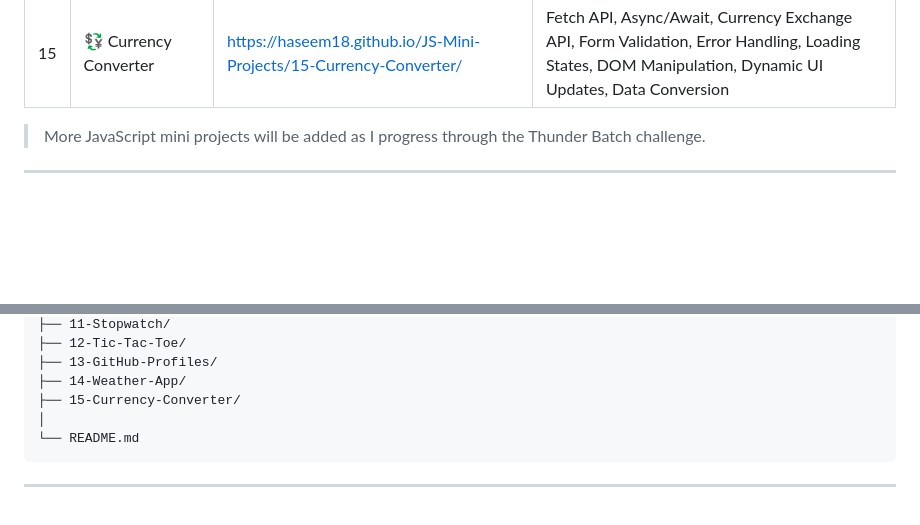
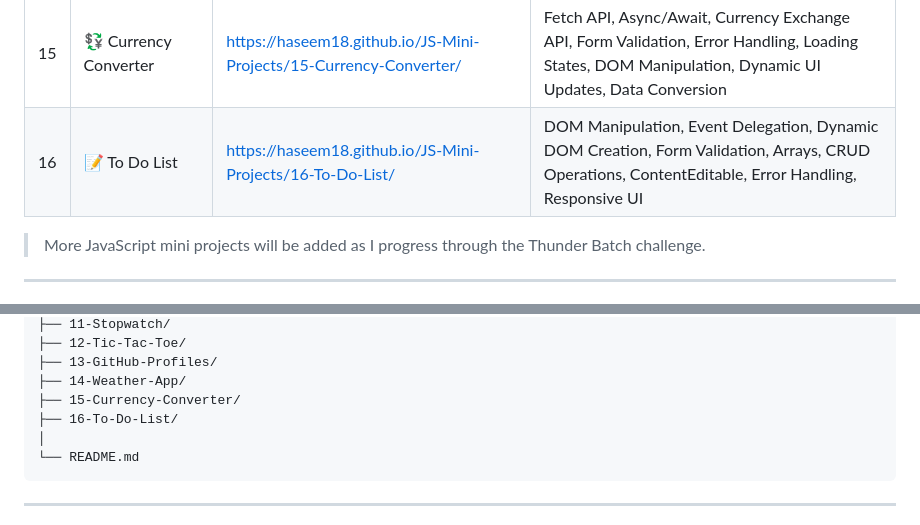
Before and after one commit to Haseem18/JS-Mini-Projects, a Markdown page: README.md, 2 parts joined by grey strips. GitHub-like rendering; blank space fills up the shorter version.

Commit message:
Add To Do List project to README

````diff
--- a/README.md
+++ b/README.md
@@ -27,6 +27,7 @@ Each project focuses on mastering a specific JavaScript concept through hands-on
 | 13 | 🐙 GitHub Profiles Explorer   | https://haseem18.github.io/JS-Mini-Projects/13-GitHub-Profiles/            | Fetch API, Async/Await, REST API Integration, GitHub API, Debouncing, Event Delegation, Dynamic DOM Creation, Loading States, Error Handling          |
 | 14 | 🌦️ Weather App               | https://haseem18.github.io/JS-Mini-Projects/14-Weather-App/                | Fetch API, Async/Await, API Integration, Weather API, Forms, Error Handling, Loading States, DOM Manipulation, Dynamic UI Updates                     |
 | 15 | 💱 Currency Converter         | https://haseem18.github.io/JS-Mini-Projects/15-Currency-Converter/         | Fetch API, Async/Await, Currency Exchange API, Form Validation, Error Handling, Loading States, DOM Manipulation, Dynamic UI Updates, Data Conversion |
+| 16 | 📝 To Do List                | https://haseem18.github.io/JS-Mini-Projects/16-To-Do-List/                | DOM Manipulation, Event Delegation, Dynamic DOM Creation, Form Validation, Arrays, CRUD Operations, ContentEditable, Error Handling, Responsive UI |
 
 > More JavaScript mini projects will be added as I progress through the Thunder Batch challenge.
 
@@ -73,6 +74,7 @@ JS-Mini-Projects/
 ├── 13-GitHub-Profiles/
 ├── 14-Weather-App/
 ├── 15-Currency-Converter/
+├── 16-To-Do-List/
 │
 └── README.md
 ```
````
